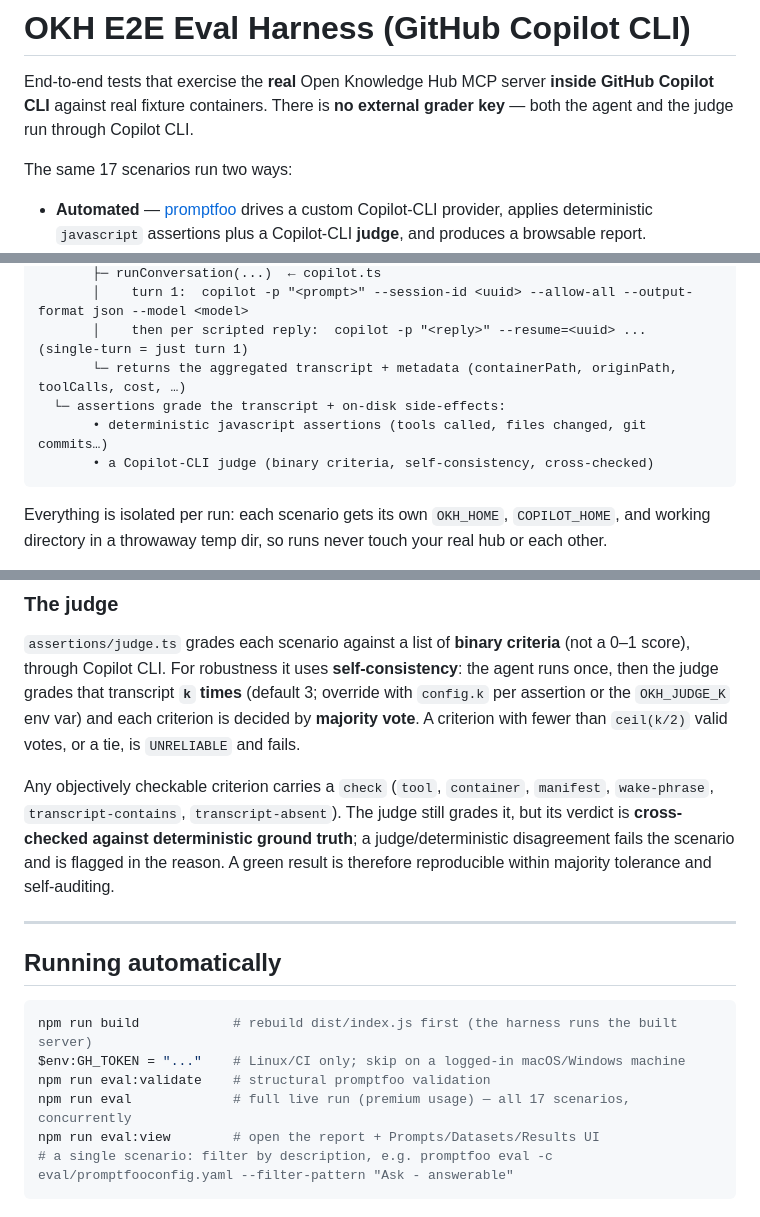
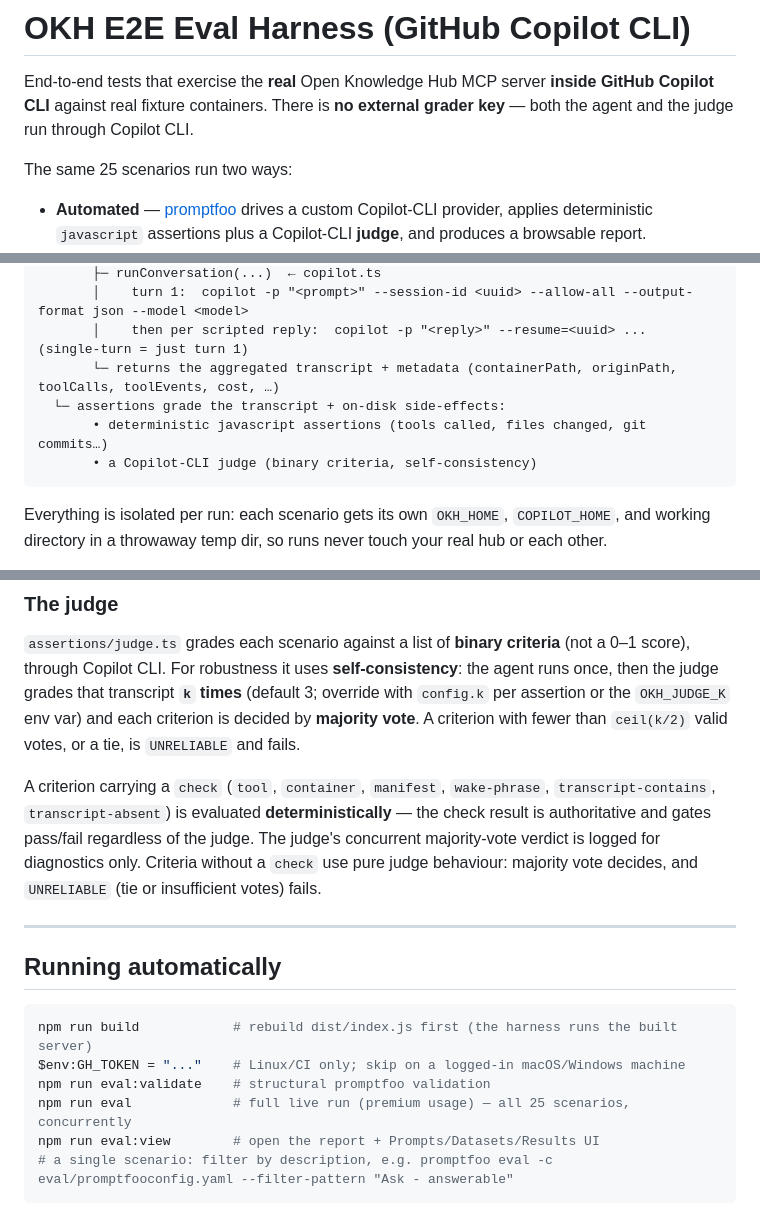
Before and after one commit to dryotta/open-knowledge-hub, a Markdown page: eval/README.md, 3 parts joined by grey strips. GitHub-like rendering.

````diff
--- a/eval/README.md
+++ b/eval/README.md
@@ -4,7 +4,7 @@ End-to-end tests that exercise the **real** Open Knowledge Hub MCP server **insi
 GitHub Copilot CLI** against real fixture containers. There is **no external grader
 key** — both the agent and the judge run through Copilot CLI.
 
-The same 17 scenarios run two ways:
+The same 25 scenarios run two ways:
 
 - **Automated** — [promptfoo](https://promptfoo.dev) drives a custom Copilot-CLI
   provider, applies deterministic `javascript` assertions plus a Copilot-CLI **judge**,
@@ -32,10 +32,10 @@ promptfoo (eval/promptfooconfig.yaml — one {{prompt}} pass-through + scenarios
        ├─ runConversation(...)  ← copilot.ts
        │    turn 1:  copilot -p "<prompt>" --session-id <uuid> --allow-all --output-format json --model <model>
        │    then per scripted reply:  copilot -p "<reply>" --resume=<uuid> ...   (single-turn = just turn 1)
-       └─ returns the aggregated transcript + metadata (containerPath, originPath, toolCalls, cost, …)
+       └─ returns the aggregated transcript + metadata (containerPath, originPath, toolCalls, toolEvents, cost, …)
   └─ assertions grade the transcript + on-disk side-effects:
        • deterministic javascript assertions (tools called, files changed, git commits…)
-       • a Copilot-CLI judge (binary criteria, self-consistency, cross-checked)
+       • a Copilot-CLI judge (binary criteria, self-consistency)
 ```
 
 Everything is isolated per run: each scenario gets its own `OKH_HOME`, `COPILOT_HOME`,
@@ -211,11 +255,12 @@ runs once, then the judge grades that transcript **`k` times** (default 3; overr
 **majority vote**. A criterion with fewer than `ceil(k/2)` valid votes, or a tie, is
 `UNRELIABLE` and fails.
 
-Any objectively checkable criterion carries a `check` (`tool`, `container`, `manifest`,
-`wake-phrase`, `transcript-contains`, `transcript-absent`). The judge still grades it, but
-its verdict is **cross-checked against deterministic ground truth**; a
-judge/deterministic disagreement fails the scenario and is flagged in the reason. A green
-result is therefore reproducible within majority tolerance and self-auditing.
+A criterion carrying a `check` (`tool`, `container`, `manifest`, `wake-phrase`,
+`transcript-contains`, `transcript-absent`) is evaluated **deterministically** — the
+check result is authoritative and gates pass/fail regardless of the judge. The judge's
+concurrent majority-vote verdict is logged for diagnostics only. Criteria without a
+`check` use pure judge behaviour: majority vote decides, and `UNRELIABLE` (tie or
+insufficient votes) fails.
 
 ---
 
@@ -225,7 +270,7 @@ result is therefore reproducible within majority tolerance and self-auditing.
 npm run build            # rebuild dist/index.js first (the harness runs the built server)
 $env:GH_TOKEN = "..."    # Linux/CI only; skip on a logged-in macOS/Windows machine
 npm run eval:validate    # structural promptfoo validation
-npm run eval             # full live run (premium usage) — all 17 scenarios, concurrently
+npm run eval             # full live run (premium usage) — all 25 scenarios, concurrently
 npm run eval:view        # open the report + Prompts/Datasets/Results UI
 # a single scenario: filter by description, e.g. promptfoo eval -c eval/promptfooconfig.yaml --filter-pattern "Ask - answerable"
 ```
````
Also changed, not shown: other parts of eval/README.md (+74 -30 lines).
